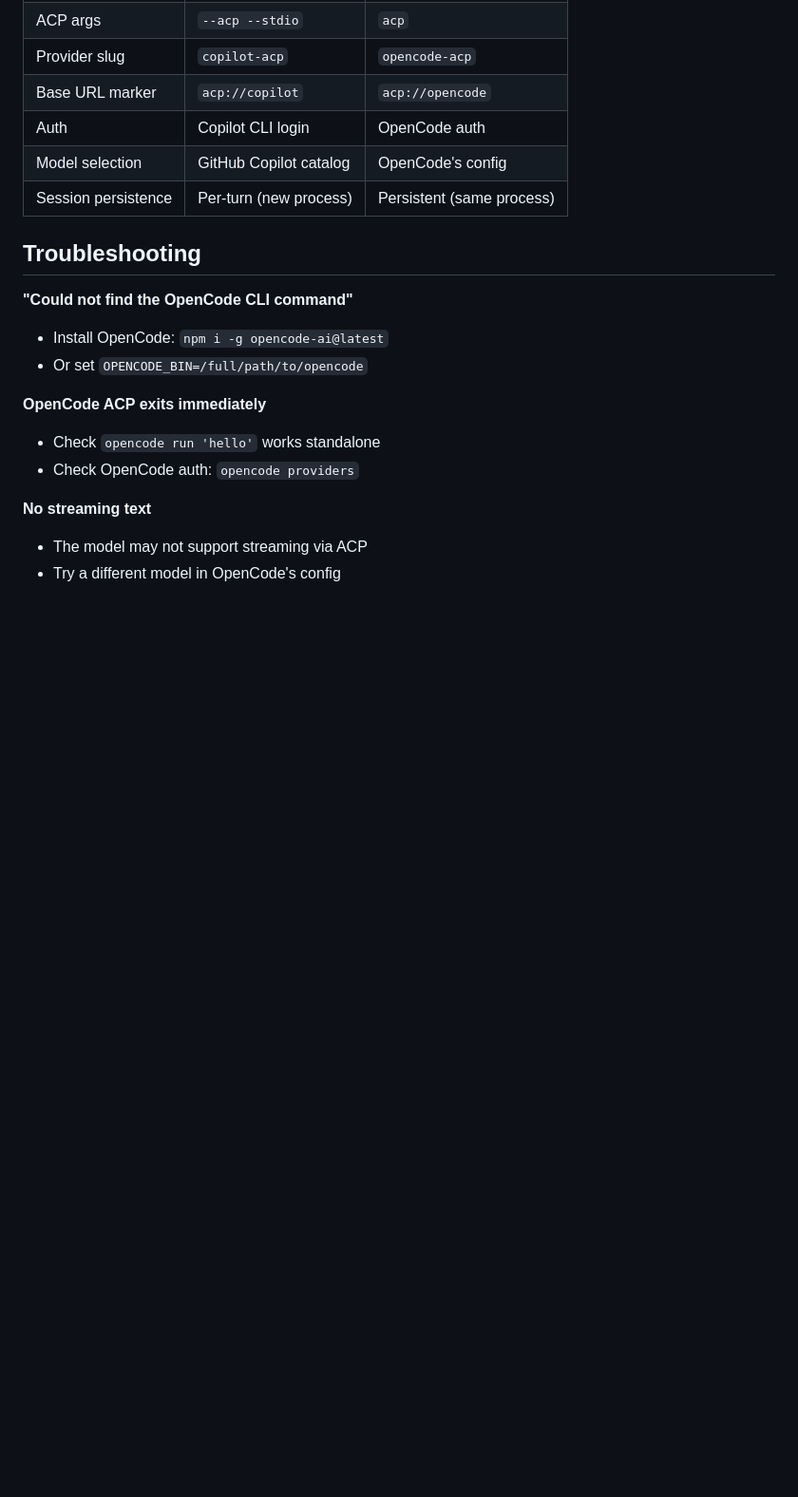
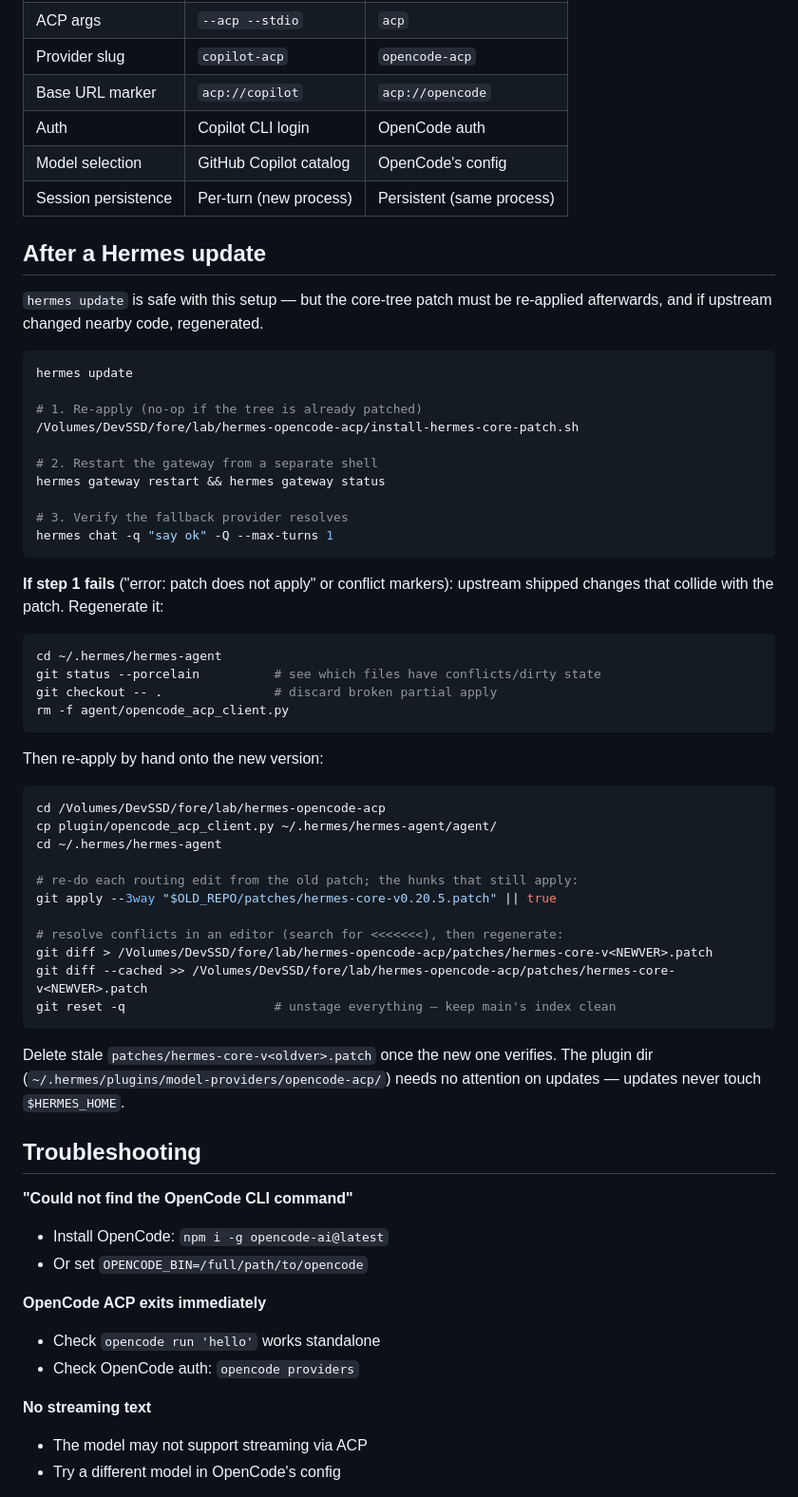
Before and after one commit to jovylle/hermes-opencode-acp, a Markdown page: README.md, the part around one of its changes. Shown at 95% size. Rendered like a GitHub page; blank space fills up the shorter version.

Commit message:
docs+tooling: update-safe install flow (user-dir plugin + versioned core patch, installer script)

````diff
--- a/README.md
+++ b/README.md
@@ -214,6 +196,54 @@ Hermes ──ACP JSON-RPC──> OpenCode ──HTTP──> LLM Provider
 | Model selection | GitHub Copilot catalog | OpenCode's config |
 | Session persistence | Per-turn (new process) | Persistent (same process) |
 
+## After a Hermes update
+
+`hermes update` is safe with this setup — but the core-tree patch must be
+re-applied afterwards, and if upstream changed nearby code, regenerated.
+
+```bash
+hermes update
+
+# 1. Re-apply (no-op if the tree is already patched)
+/Volumes/DevSSD/fore/lab/hermes-opencode-acp/install-hermes-core-patch.sh
+
+# 2. Restart the gateway from a separate shell
+hermes gateway restart && hermes gateway status
+
+# 3. Verify the fallback provider resolves
+hermes chat -q "say ok" -Q --max-turns 1
+```
+
+**If step 1 fails** ("error: patch does not apply" or conflict markers):
+upstream shipped changes that collide with the patch. Regenerate it:
+
+```bash
+cd ~/.hermes/hermes-agent
+git status --porcelain          # see which files have conflicts/dirty state
+git checkout -- .               # discard broken partial apply
+rm -f agent/opencode_acp_client.py
+```
+
+Then re-apply by hand onto the new version:
+
+```bash
+cd /Volumes/DevSSD/fore/lab/hermes-opencode-acp
+cp plugin/opencode_acp_client.py ~/.hermes/hermes-agent/agent/
+cd ~/.hermes/hermes-agent
+
+# re-do each routing edit from the old patch; the hunks that still apply:
+git apply --3way "$OLD_REPO/patches/hermes-core-v0.20.5.patch" || true
+
+# resolve conflicts in an editor (search for <<<<<<<), then regenerate:
+git diff > /Volumes/DevSSD/fore/lab/hermes-opencode-acp/patches/hermes-core-v<NEWVER>.patch
+git diff --cached >> /Volumes/DevSSD/fore/lab/hermes-opencode-acp/patches/hermes-core-v<NEWVER>.patch
+git reset -q                    # unstage everything — keep main's index clean
+```
+
+Delete stale `patches/hermes-core-v<oldver>.patch` once the new one verifies.
+The plugin dir (`~/.hermes/plugins/model-providers/opencode-acp/`) needs no
+attention on updates — updates never touch `$HERMES_HOME`.
+
 ## Troubleshooting
 
 **"Could not find the OpenCode CLI command"**
````
Also changed, not shown: other parts of README.md (+10 -28 lines).
